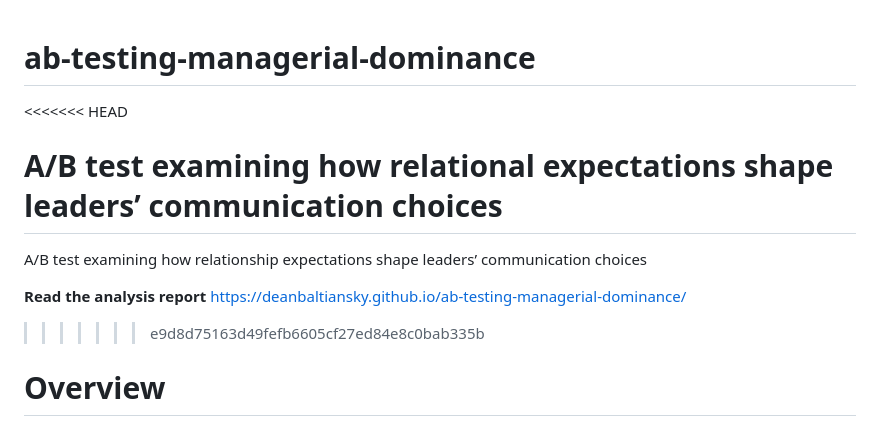
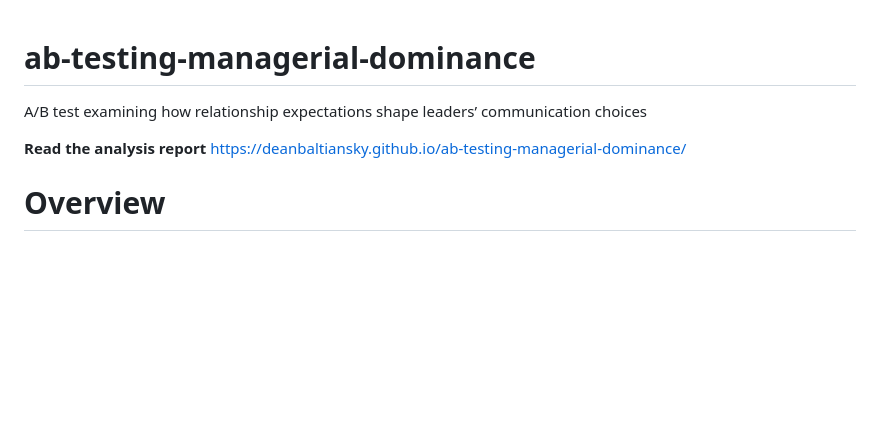
Before and after one commit to deanbaltiansky/ab-testing-managerial-dominance, a Markdown page: README.md, the part around the change. GitHub-like rendering; blank space fills up the shorter version.

Commit message:
Fix wording in README about relationship expectations
Corrected the phrasing of relationship expectations in the README.

```diff
--- a/README.md
+++ b/README.md
@@ -1,13 +1,9 @@
 # ab-testing-managerial-dominance
-<<<<<<< HEAD
 
-A/B test examining how relational expectations shape leaders’ communication choices
-=======
 A/B test examining how relationship expectations shape leaders’ communication choices
 
 **Read the analysis report**
-https://deanbaltiansky.github.io/ab-testing-managerial-dominance/
->>>>>>> e9d8d75163d49fefb6605cf27ed84e8c0bab335b
+<a href="https://deanbaltiansky.github.io/ab-testing-managerial-dominance/" target="_blank">https://deanbaltiansky.github.io/ab-testing-managerial-dominance/</a>
 
 # Overview
 
```
